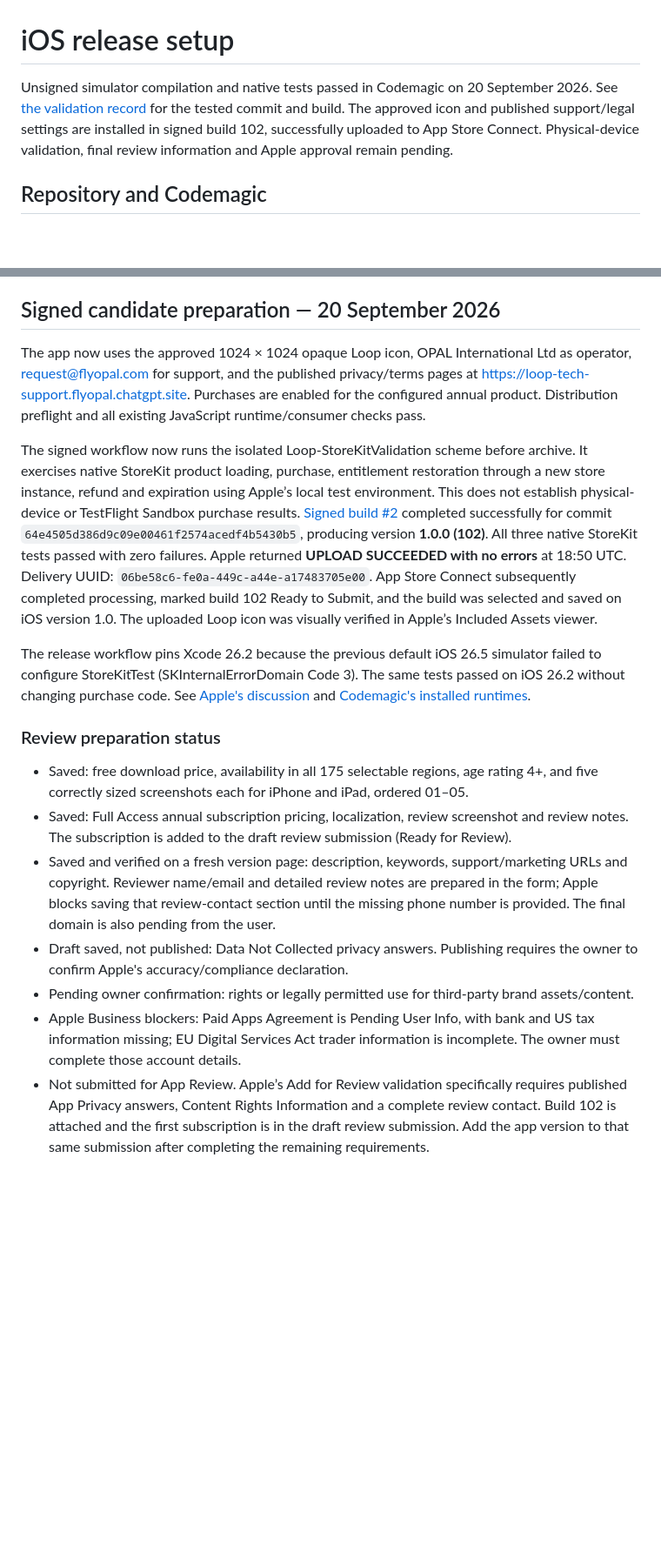
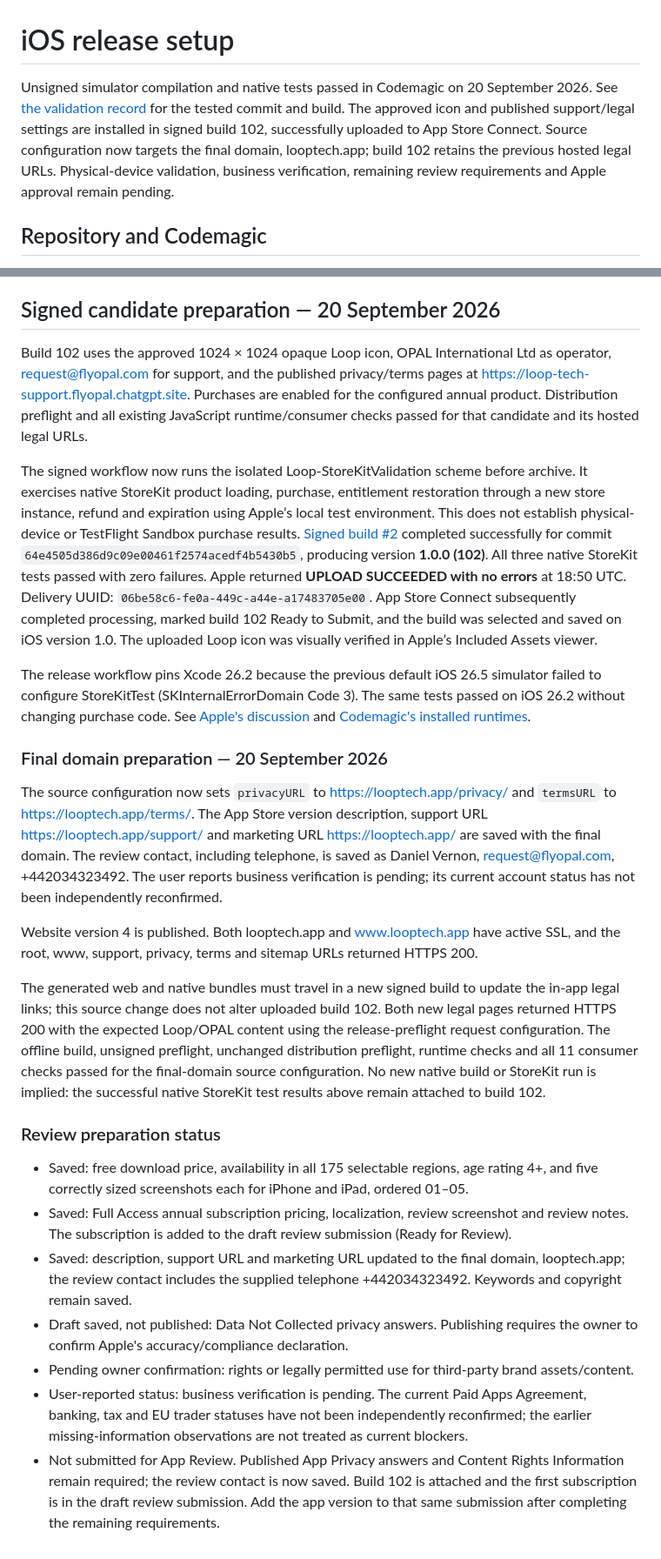
Before and after one commit to airloopal/loop, a Markdown page: docs/ios-release.md, 2 parts joined by grey strips. Shown at 87% size. Drawn GitHub-style; blank space fills up the shorter version.

```diff
--- a/docs/ios-release.md
+++ b/docs/ios-release.md
@@ -1,6 +1,6 @@
 # iOS release setup
 
-Unsigned simulator compilation and native tests passed in Codemagic on 20 September 2026. See [the validation record](validation.md) for the tested commit and build. The approved icon and published support/legal settings are installed in signed build 102, successfully uploaded to App Store Connect. Physical-device validation, final review information and Apple approval remain pending.
+Unsigned simulator compilation and native tests passed in Codemagic on 20 September 2026. See [the validation record](validation.md) for the tested commit and build. The approved icon and published support/legal settings are installed in signed build 102, successfully uploaded to App Store Connect. Source configuration now targets the final domain, looptech.app; build 102 retains the previous hosted legal URLs. Physical-device validation, business verification, remaining review requirements and Apple approval remain pending.
 
 ## Repository and Codemagic
 
@@ -68,18 +68,26 @@ The source uses an app interface with bundled content and native purchase/share
 
 ## Signed candidate preparation — 20 September 2026
 
-The app now uses the approved 1024 × 1024 opaque Loop icon, OPAL International Ltd as operator, request@flyopal.com for support, and the published privacy/terms pages at https://loop-tech-support.flyopal.chatgpt.site. Purchases are enabled for the configured annual product. Distribution preflight and all existing JavaScript runtime/consumer checks pass.
+Build 102 uses the approved 1024 × 1024 opaque Loop icon, OPAL International Ltd as operator, request@flyopal.com for support, and the published privacy/terms pages at https://loop-tech-support.flyopal.chatgpt.site. Purchases are enabled for the configured annual product. Distribution preflight and all existing JavaScript runtime/consumer checks passed for that candidate and its hosted legal URLs.
 
 The signed workflow now runs the isolated Loop-StoreKitValidation scheme before archive. It exercises native StoreKit product loading, purchase, entitlement restoration through a new store instance, refund and expiration using Apple’s local test environment. This does not establish physical-device or TestFlight Sandbox purchase results. [Signed build #2](https://codemagic.io/app/6aafdf04d83de4e2e8943b2e/build/6ab029e6336d80bcce93430f) completed successfully for commit `64e4505d386d9c09e00461f2574acedf4b5430b5`, producing version **1.0.0 (102)**. All three native StoreKit tests passed with zero failures. Apple returned **UPLOAD SUCCEEDED with no errors** at 18:50 UTC. Delivery UUID: `06be58c6-fe0a-449c-a44e-a17483705e00`. App Store Connect subsequently completed processing, marked build 102 Ready to Submit, and the build was selected and saved on iOS version 1.0. The uploaded Loop icon was visually verified in Apple’s Included Assets viewer.
 
 The release workflow pins Xcode 26.2 because the previous default iOS 26.5 simulator failed to configure StoreKitTest (SKInternalErrorDomain Code 3). The same tests passed on iOS 26.2 without changing purchase code. See [Apple's discussion](https://developer.apple.com/forums/thread/826364) and [Codemagic's installed runtimes](https://docs.codemagic.io/specs-macos/xcode-26-2/).
 
+### Final domain preparation — 20 September 2026
+
+The source configuration now sets `privacyURL` to https://looptech.app/privacy/ and `termsURL` to https://looptech.app/terms/. The App Store version description, support URL https://looptech.app/support/ and marketing URL https://looptech.app/ are saved with the final domain. The review contact, including telephone, is saved as Daniel Vernon, request@flyopal.com, +442034323492. The user reports business verification is pending; its current account status has not been independently reconfirmed.
+
+Website version 4 is published. Both looptech.app and www.looptech.app have active SSL, and the root, www, support, privacy, terms and sitemap URLs returned HTTPS 200.
+
+The generated web and native bundles must travel in a new signed build to update the in-app legal links; this source change does not alter uploaded build 102. Both new legal pages returned HTTPS 200 with the expected Loop/OPAL content using the release-preflight request configuration. The offline build, unsigned preflight, unchanged distribution preflight, runtime checks and all 11 consumer checks passed for the final-domain source configuration. No new native build or StoreKit run is implied: the successful native StoreKit test results above remain attached to build 102.
+
 ### Review preparation status
 
 - Saved: free download price, availability in all 175 selectable regions, age rating 4+, and five correctly sized screenshots each for iPhone and iPad, ordered 01–05.
 - Saved: Full Access annual subscription pricing, localization, review screenshot and review notes. The subscription is added to the draft review submission (Ready for Review).
-- Saved and verified on a fresh version page: description, keywords, support/marketing URLs and copyright. Reviewer name/email and detailed review notes are prepared in the form; Apple blocks saving that review-contact section until the missing phone number is provided. The final domain is also pending from the user.
+- Saved: description, support URL and marketing URL updated to the final domain, looptech.app; the review contact includes the supplied telephone +442034323492. Keywords and copyright remain saved.
 - Draft saved, not published: Data Not Collected privacy answers. Publishing requires the owner to confirm Apple's accuracy/compliance declaration.
 - Pending owner confirmation: rights or legally permitted use for third-party brand assets/content.
-- Apple Business blockers: Paid Apps Agreement is Pending User Info, with bank and US tax information missing; EU Digital Services Act trader information is incomplete. The owner must complete those account details.
-- Not submitted for App Review. Apple’s Add for Review validation specifically requires published App Privacy answers, Content Rights Information and a complete review contact. Build 102 is attached and the first subscription is in the draft review submission. Add the app version to that same submission after completing the remaining requirements.
+- User-reported status: business verification is pending. The current Paid Apps Agreement, banking, tax and EU trader statuses have not been independently reconfirmed; the earlier missing-information observations are not treated as current blockers.
+- Not submitted for App Review. Published App Privacy answers and Content Rights Information remain required; the review contact is now saved. Build 102 is attached and the first subscription is in the draft review submission. Add the app version to that same submission after completing the remaining requirements.
```
Also changed, not shown: other parts of docs/ios-release.md (+1 -1 lines).
